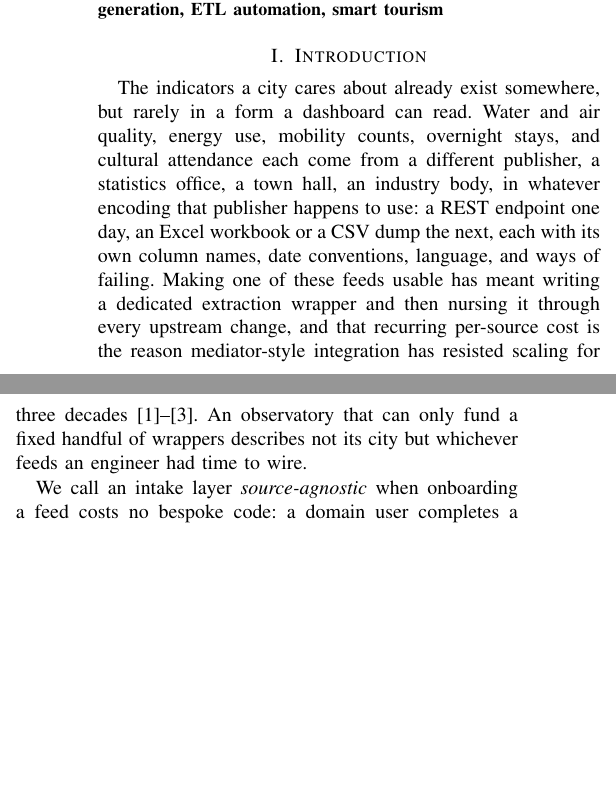
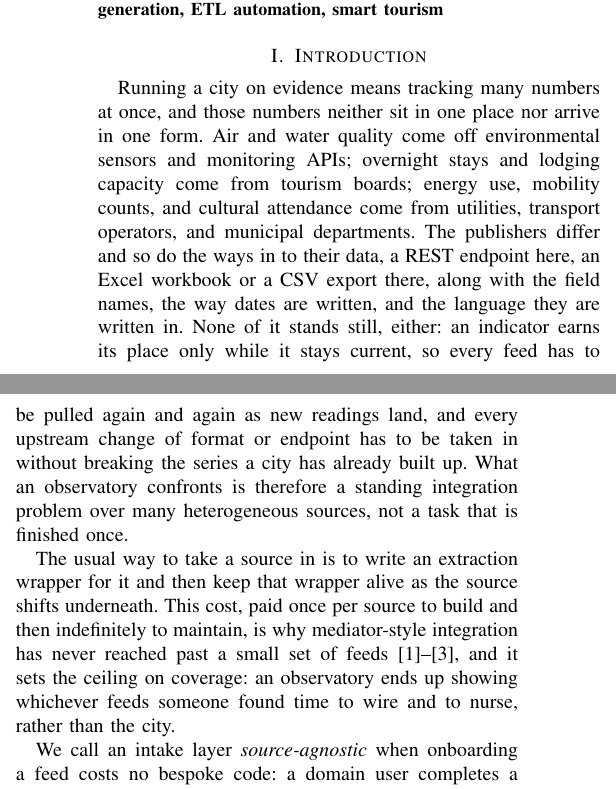
Before and after one commit to dferrero17/source-agnostic-observatory, a LaTeX paper (main.tex): two parts of the columns of page 1 of 8, joined at a grey line, cut so that both start at the same text, the shorter picture padded with empty space. Compiled offline with pdfLaTeX; a missing font is replaced by an installed copy or a similar font; a LaTeX package or settings file that is missing is left out.

Commit message:
Reframe the introduction around the problem; drop the prior-paper citation
Open the introduction on the city-management problem itself: many indicators
from many different publishers, in different access methods and formats, none of
it static and all of it needing constant refresh, framed as a standing
integration problem over heterogeneous sources before the source-agnostic /
autonomic solution. Remove the anonymized citation to the prior paper, its
disclosure footnote, and the bib entry, and clear the one residual benchmark
phrasing so no prose echoes the earlier paper.

```diff
--- a/main.tex
+++ b/main.tex
@@ -100,18 +100,28 @@ self-healing systems, LLM code generation, ETL automation, smart tourism
 \section{Introduction}
 \label{sec:intro}
 
-The indicators a city cares about already exist somewhere, but rarely in a form a
-dashboard can read. Water and air quality, energy use, mobility counts, overnight
-stays, and cultural attendance each come from a different publisher, a statistics
-office, a town hall, an industry body, in whatever encoding that publisher happens
-to use: a REST endpoint one day, an Excel workbook or a CSV dump the next, each
-with its own column names, date conventions, language, and ways of failing. Making one of these feeds usable has meant writing
-a dedicated extraction wrapper and then nursing it through every upstream change,
-and that recurring per-source cost is the reason mediator-style integration has
-resisted scaling for three
-decades~\cite{wiederhold1992mediators,kushmerick2000wrapper,lerman2003wrapper}.
-An observatory that can only fund a fixed handful of wrappers describes not its
-city but whichever feeds an engineer had time to wire.
+Running a city on evidence means tracking many numbers at once, and those numbers
+neither sit in one place nor arrive in one form. Air and water quality come off
+environmental sensors and monitoring APIs; overnight stays and lodging capacity
+come from tourism boards; energy use, mobility counts, and cultural attendance
+come from utilities, transport operators, and municipal departments. The
+publishers differ and so do the ways in to their data, a REST endpoint here, an
+Excel workbook or a CSV export there, along with the field names, the way dates
+are written, and the language they are written in. None of it stands still,
+either: an indicator earns its place only while it stays current, so every feed
+has to be pulled again and again as new readings land, and every upstream change
+of format or endpoint has to be taken in without breaking the series a city has
+already built up. What an observatory confronts is therefore a standing
+integration problem over many heterogeneous sources, not a task that is finished
+once.
+
+The usual way to take a source in is to write an extraction wrapper for it and
+then keep that wrapper alive as the source shifts underneath. This cost, paid
+once per source to build and then indefinitely to maintain, is why mediator-style
+integration has never reached past a small set of
+feeds~\cite{wiederhold1992mediators,kushmerick2000wrapper,lerman2003wrapper}, and
+it sets the ceiling on coverage: an observatory ends up showing whichever feeds
+someone found time to wire and to nurse, rather than the city.
 
 We call an intake layer \emph{source-agnostic} when onboarding a feed costs no
 bespoke code: a domain user completes a registration form, and the platform
@@ -138,7 +148,5 @@ restart. \emph{Self-healing} (Section~\ref{sec:heal}) is the loop closing on a
 live artifact: a crash is detected, the termination is classified, the model
 re-plans from the captured trace, and the corrected wrapper goes back out.
 
-An earlier paper by the same group examined this platform's crash-triggered
-repair in isolation~\cite{anonprior}.\footnote{Cited anonymously; identifying
-details are withheld for double-blind review. We disclose the overlap here and
-to the program committee.} The present work reframes the system as a
+This paper frames the system as a source-agnostic autonomic manager and measures
+it in production. Three contributions follow. We set out the observatory's
```
Also changed, not shown: refs.bib (+0 -10 lines), main.pdf, main.tex (7 more changed lines).
